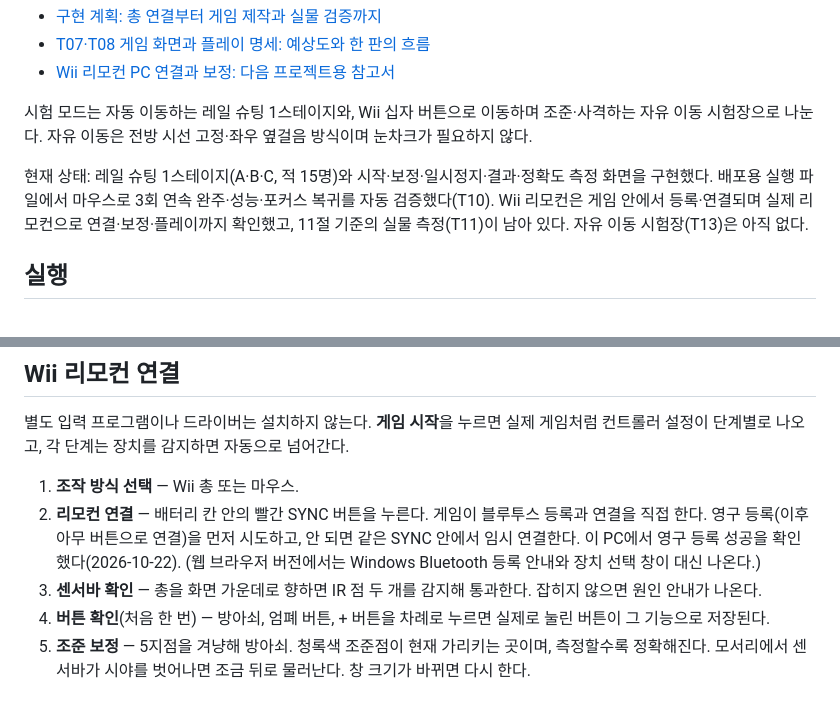
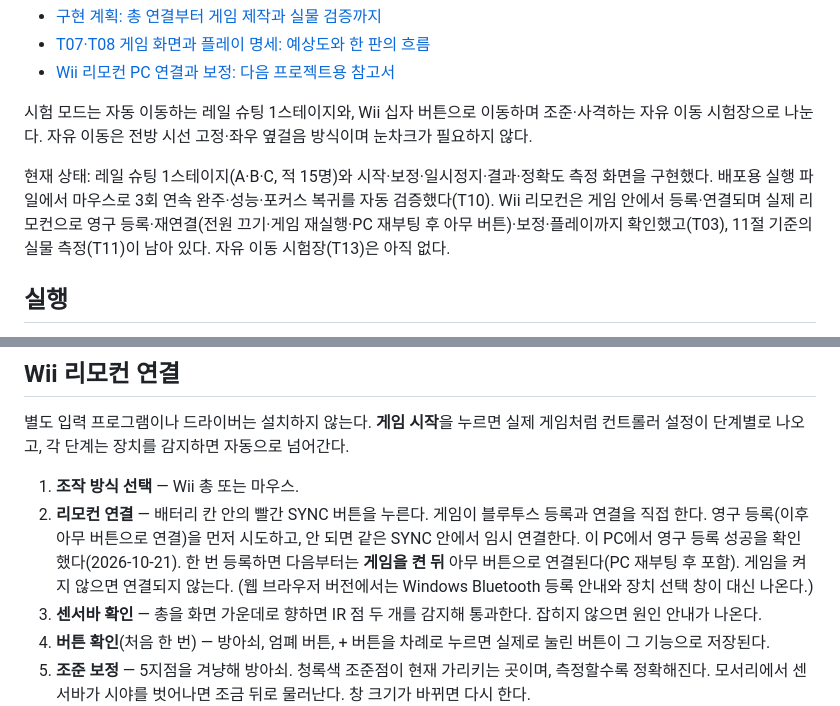
Before and after one commit to jacking75/TestGunGame, a Markdown page: README.md, 2 parts joined by grey strips. Rendered like a GitHub page.

```diff
--- a/README.md
+++ b/README.md
@@ -8,7 +8,7 @@ Windows에서 Wii 리모컨과 일반 USB 센서바를 사용하여 Three.js 기
 
 시험 모드는 자동 이동하는 레일 슈팅 1스테이지와, Wii 십자 버튼으로 이동하며 조준·사격하는 자유 이동 시험장으로 나눈다. 자유 이동은 전방 시선 고정·좌우 옆걸음 방식이며 눈차크가 필요하지 않다.
 
-현재 상태: 레일 슈팅 1스테이지(A·B·C, 적 15명)와 시작·보정·일시정지·결과·정확도 측정 화면을 구현했다. 배포용 실행 파일에서 마우스로 3회 연속 완주·성능·포커스 복귀를 자동 검증했다(T10). Wii 리모컨은 게임 안에서 등록·연결되며 실제 리모컨으로 연결·보정·플레이까지 확인했고, 11절 기준의 실물 측정(T11)이 남아 있다. 자유 이동 시험장(T13)은 아직 없다.
+현재 상태: 레일 슈팅 1스테이지(A·B·C, 적 15명)와 시작·보정·일시정지·결과·정확도 측정 화면을 구현했다. 배포용 실행 파일에서 마우스로 3회 연속 완주·성능·포커스 복귀를 자동 검증했다(T10). Wii 리모컨은 게임 안에서 등록·연결되며 실제 리모컨으로 영구 등록·재연결(전원 끄기·게임 재실행·PC 재부팅 후 아무 버튼)·보정·플레이까지 확인했고(T03), 11절 기준의 실물 측정(T11)이 남아 있다. 자유 이동 시험장(T13)은 아직 없다.
 
 ## 실행
 
@@ -37,7 +37,7 @@ npm run preview    # http://localhost:25002 에서 빌드 결과 확인
 별도 입력 프로그램이나 드라이버는 설치하지 않는다. **게임 시작**을 누르면 실제 게임처럼 컨트롤러 설정이 단계별로 나오고, 각 단계는 장치를 감지하면 자동으로 넘어간다.
 
 1. **조작 방식 선택** — Wii 총 또는 마우스.
-2. **리모컨 연결** — 배터리 칸 안의 빨간 SYNC 버튼을 누른다. 게임이 블루투스 등록과 연결을 직접 한다. 영구 등록(이후 아무 버튼으로 연결)을 먼저 시도하고, 안 되면 같은 SYNC 안에서 임시 연결한다. 이 PC에서 영구 등록 성공을 확인했다(2026-10-22). (웹 브라우저 버전에서는 Windows Bluetooth 등록 안내와 장치 선택 창이 대신 나온다.)
+2. **리모컨 연결** — 배터리 칸 안의 빨간 SYNC 버튼을 누른다. 게임이 블루투스 등록과 연결을 직접 한다. 영구 등록(이후 아무 버튼으로 연결)을 먼저 시도하고, 안 되면 같은 SYNC 안에서 임시 연결한다. 이 PC에서 영구 등록 성공을 확인했다(2026-10-21). 한 번 등록하면 다음부터는 **게임을 켠 뒤** 아무 버튼으로 연결된다(PC 재부팅 후 포함). 게임을 켜지 않으면 연결되지 않는다. (웹 브라우저 버전에서는 Windows Bluetooth 등록 안내와 장치 선택 창이 대신 나온다.)
 3. **센서바 확인** — 총을 화면 가운데로 향하면 IR 점 두 개를 감지해 통과한다. 잡히지 않으면 원인 안내가 나온다.
 4. **버튼 확인**(처음 한 번) — 방아쇠, 엄폐 버튼, + 버튼을 차례로 누르면 실제로 눌린 버튼이 그 기능으로 저장된다.
 5. **조준 보정** — 5지점을 겨냥해 방아쇠. 청록색 조준점이 현재 가리키는 곳이며, 측정할수록 정확해진다. 모서리에서 센서바가 시야를 벗어나면 조금 뒤로 물러난다. 창 크기가 바뀌면 다시 한다.
```
Also changed, not shown: Wii-리모컨-PC-연결과-보정-3.md (+12 -12 lines), 구현-계획-1.md (+14 -12 lines).
